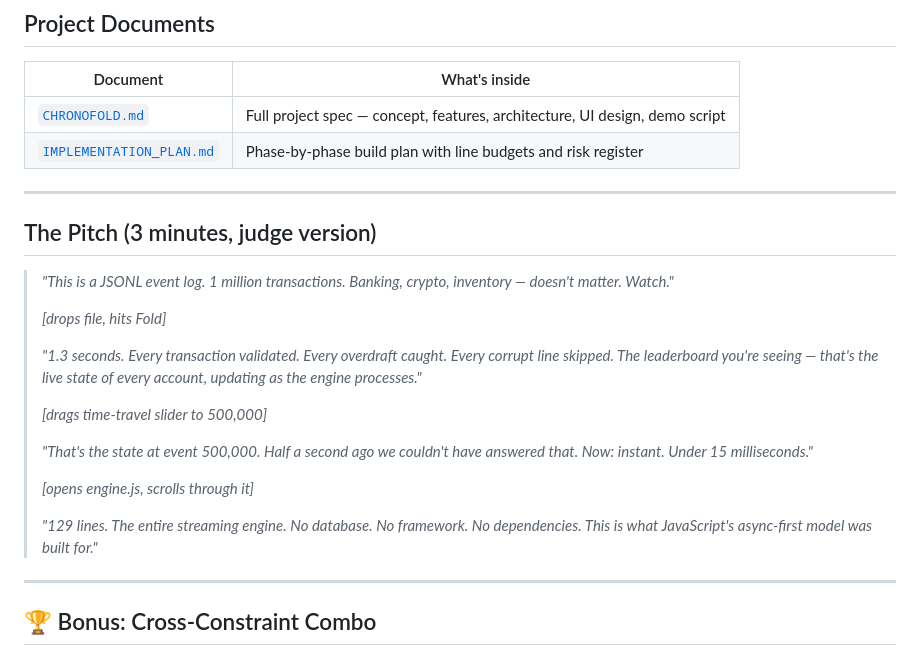
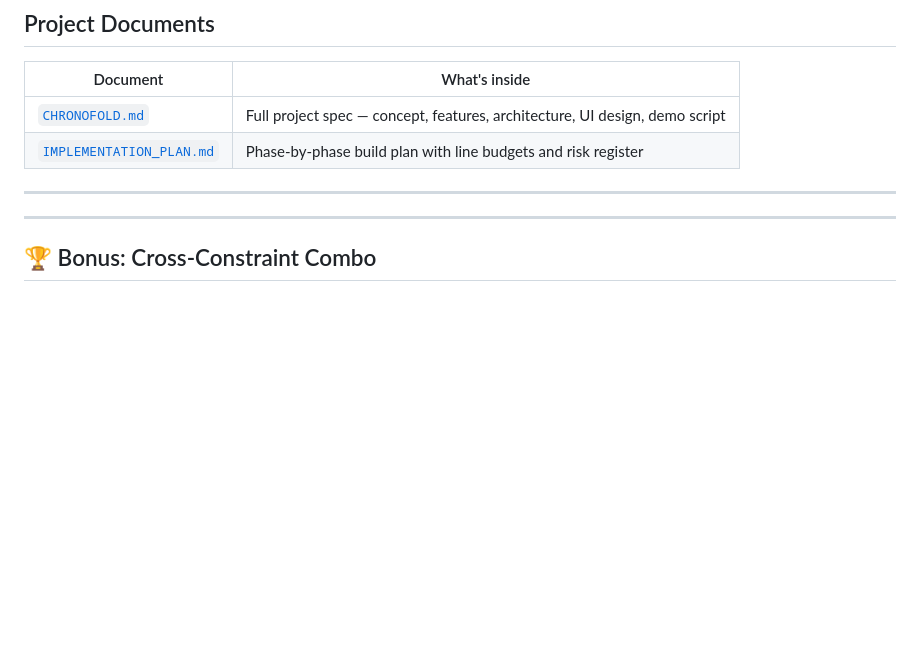
Before and after one commit to hamza0281/chronofold, a Markdown page: README.md, the part around the change. Rendered like a GitHub page; blank space fills up the shorter version.

```diff
--- a/README.md
+++ b/README.md
@@ -411,21 +411,6 @@ Result: 59 passed, 0 failed  ✅
 
 ---
 
-## The Pitch (3 minutes, judge version)
-
-> *"This is a JSONL event log. 1 million transactions. Banking, crypto, inventory — doesn't matter. Watch."*
->
-> *[drops file, hits Fold]*
->
-> *"1.3 seconds. Every transaction validated. Every overdraft caught. Every corrupt line skipped. The leaderboard you're seeing — that's the live state of every account, updating as the engine processes."*
->
-> *[drags time-travel slider to 500,000]*
->
-> *"That's the state at event 500,000. Half a second ago we couldn't have answered that. Now: instant. Under 15 milliseconds."*
->
-> *[opens engine.js, scrolls through it]*
->
-> *"129 lines. The entire streaming engine. No database. No framework. No dependencies. This is what JavaScript's async-first model was built for."*
 
 ---
 
```
